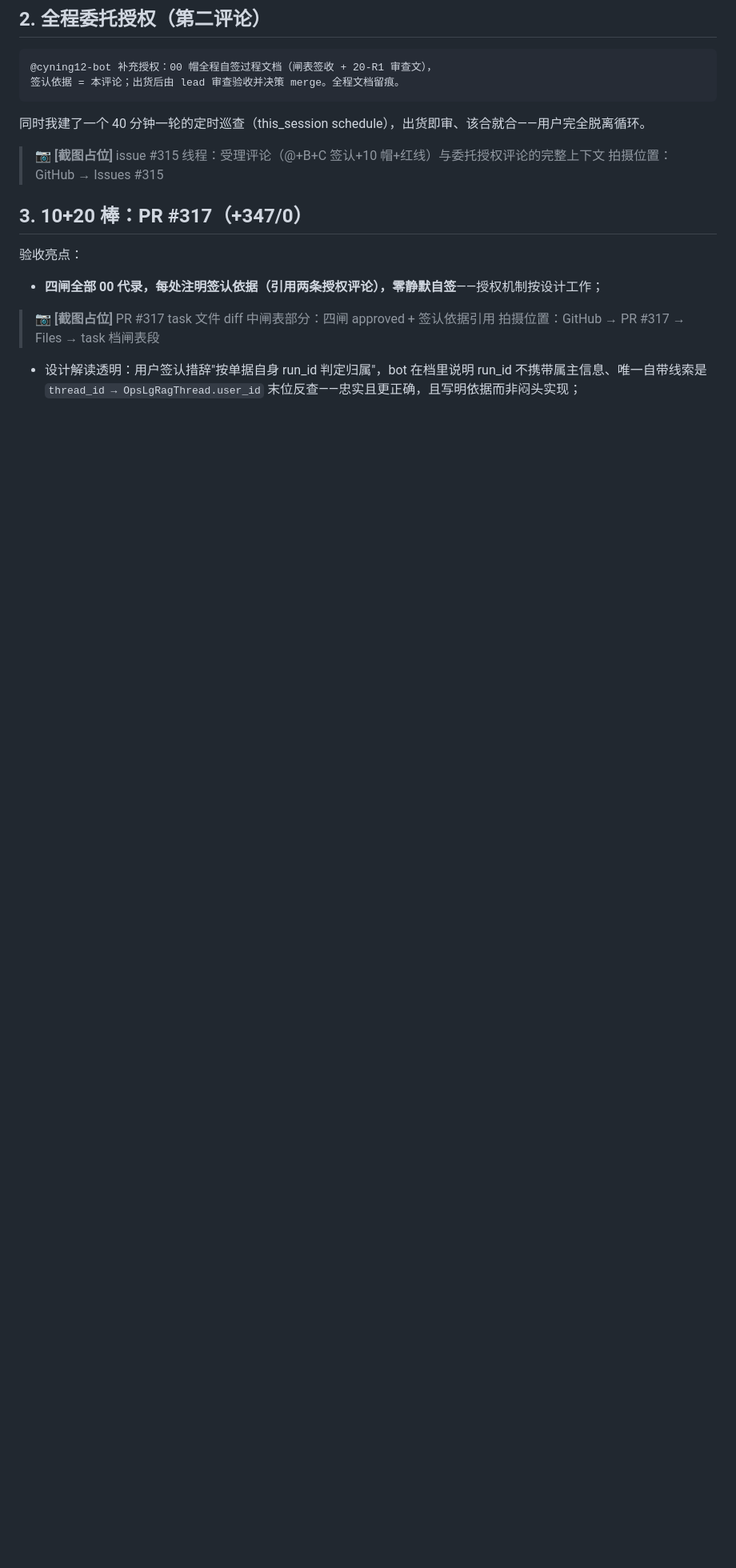
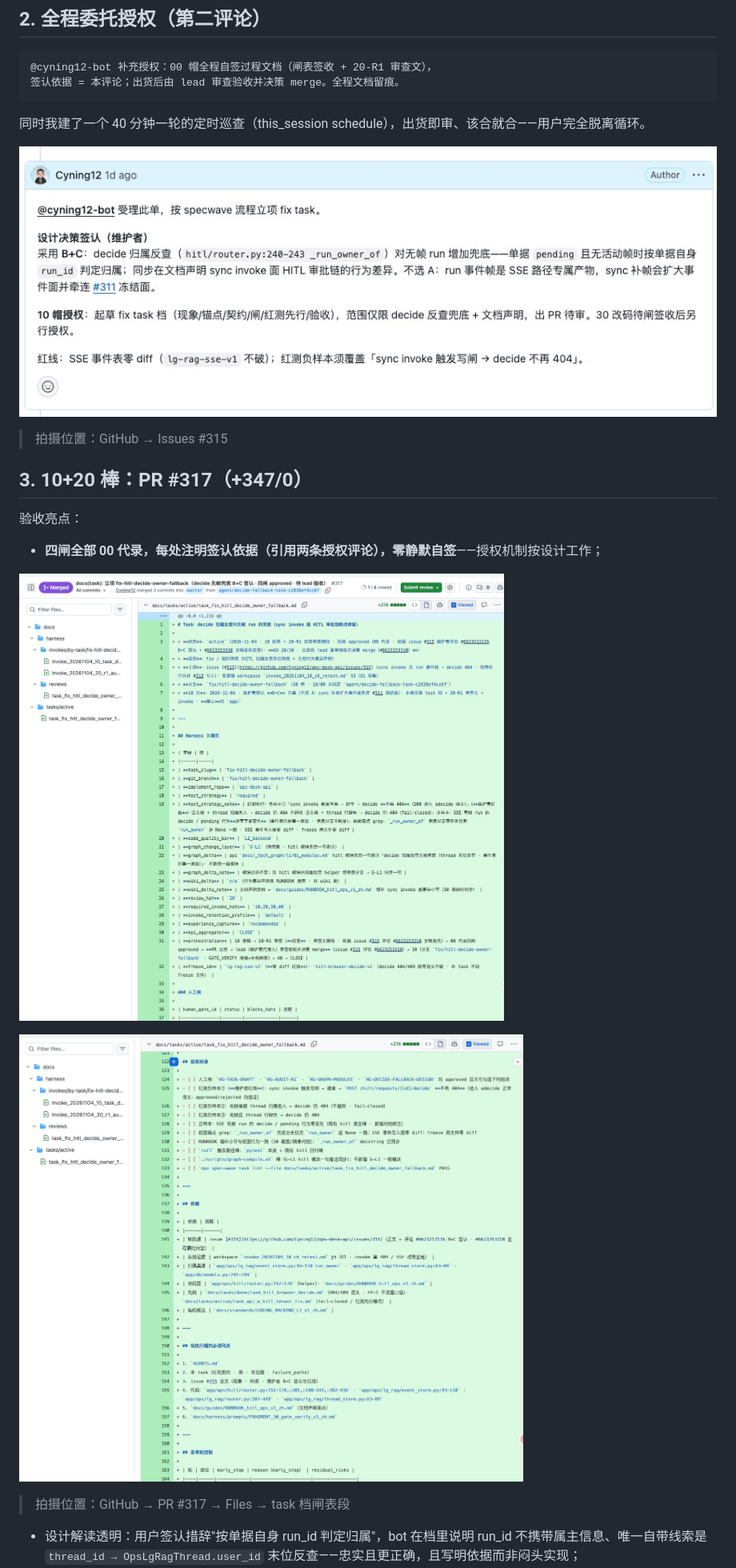
Before and after one commit to Cyning12/ops-desk-workspace, a Markdown page: docs/dsh-superagent-series/08-案例-全程委托跑通.md, the part around one of its changes. Shown at 80% size. GitHub-like rendering; pictures changed too: docs/images/08-1-issue315-受理签认.jpg (added), docs/images/08-2-pr317-task档diff-元信息.jpg (added), docs/images/08-3-pr317-task档diff-验收标准.jpg (added); blank space fills up the shorter version.

Commit message:
docs(series-08): 替换 4 组截图占位（#315 受理签认/#317 task档两屏/#319 终审/master 9c0bc68）

```diff
--- a/docs/dsh-superagent-series/08-案例-全程委托跑通.md
+++ b/docs/dsh-superagent-series/08-案例-全程委托跑通.md
@@ -29,7 +29,7 @@ bot 给了三个选项：A 补帧 / B 反查兜底 / C 文档声明。
 
 同时我建了一个 40 分钟一轮的定时巡查（this_session schedule），出货即审、该合就合——用户完全脱离循环。
 
-> 📷 **[截图占位]** issue #315 线程：受理评论（@+B+C 签认+10 帽+红线）与委托授权评论的完整上下文
+![issue #315 受理评论：B+C 设计决策签认 + 10 帽授权 + 红线](../images/08-1-issue315-受理签认.jpg)
 > 拍摄位置：GitHub → Issues #315
 
 ## 3. 10+20 棒：PR #317（+347/0）
@@ -38,7 +38,9 @@ bot 给了三个选项：A 补帧 / B 反查兜底 / C 文档声明。
 
 - **四闸全部 00 代录，每处注明签认依据（引用两条授权评论），零静默自签**——授权机制按设计工作；
 
-> 📷 **[截图占位]** PR #317 task 文件 diff 中闸表部分：四闸 approved + 签认依据引用
+![PR #317 task 档 diff（上）：Harness 元信息——四闸 00 代录、签认依据引用、红测先行、freeze 红线](../images/08-2-pr317-task档diff-元信息.jpg)
+
+![PR #317 task 档 diff（下）：验收标准与依赖——负样本红线/正样本零漂移/必读列表](../images/08-3-pr317-task档diff-验收标准.jpg)
 > 拍摄位置：GitHub → PR #317 → Files → task 档闸表段
 
 - 设计解读透明：用户签认措辞"按单据自身 run_id 判定归属"，bot 在档里说明 run_id 不携带属主信息、唯一自带线索是 `thread_id → OpsLgRagThread.user_id` 末位反查——忠实且更正确，且写明依据而非闷头实现；
```
Also changed, not shown: other parts of docs/dsh-superagent-series/08-案例-全程委托跑通.md (+2 -2 lines), docs/images/08-4-pr319-lead终审review.jpg (added), docs/images/08-5-master-commit-9c0bc68.jpg (added).
